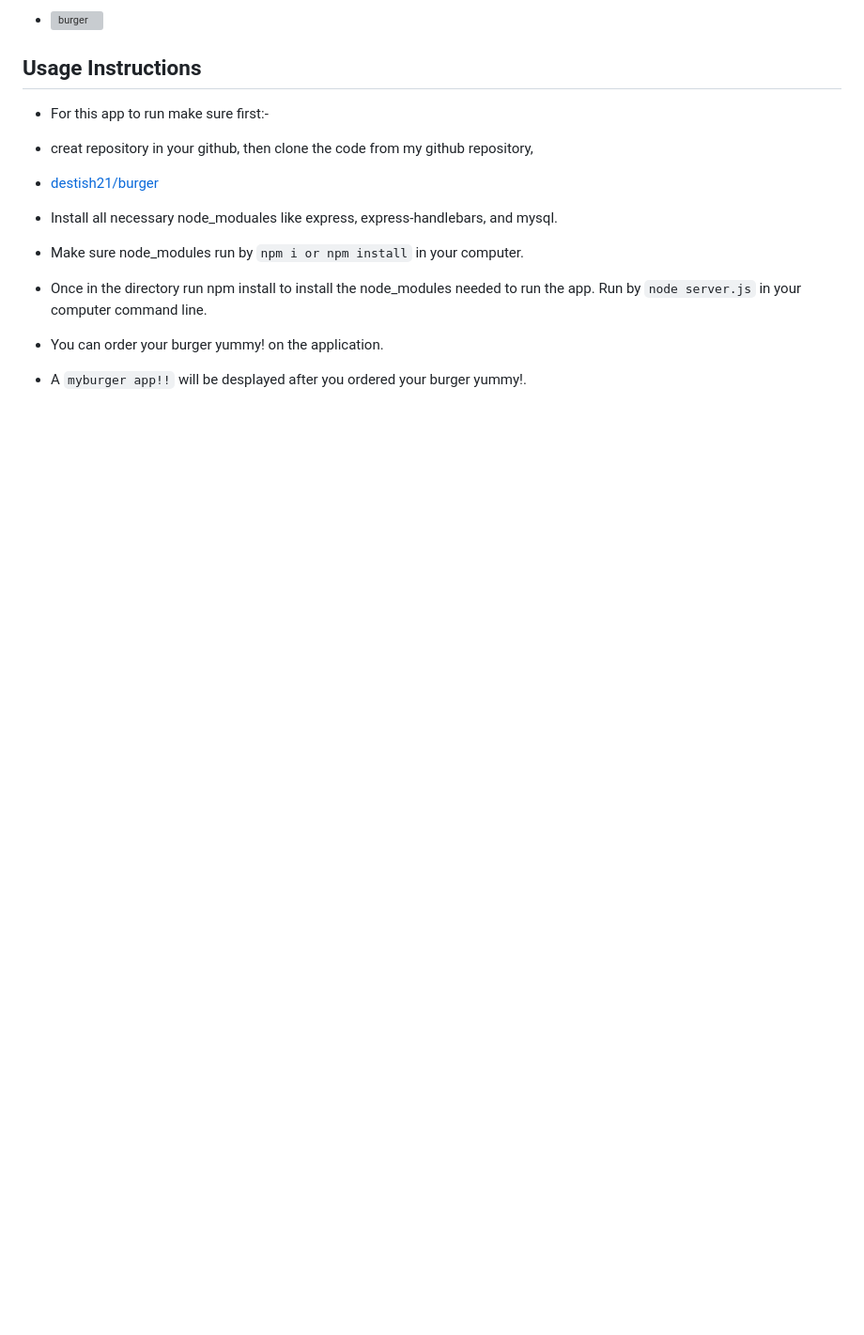
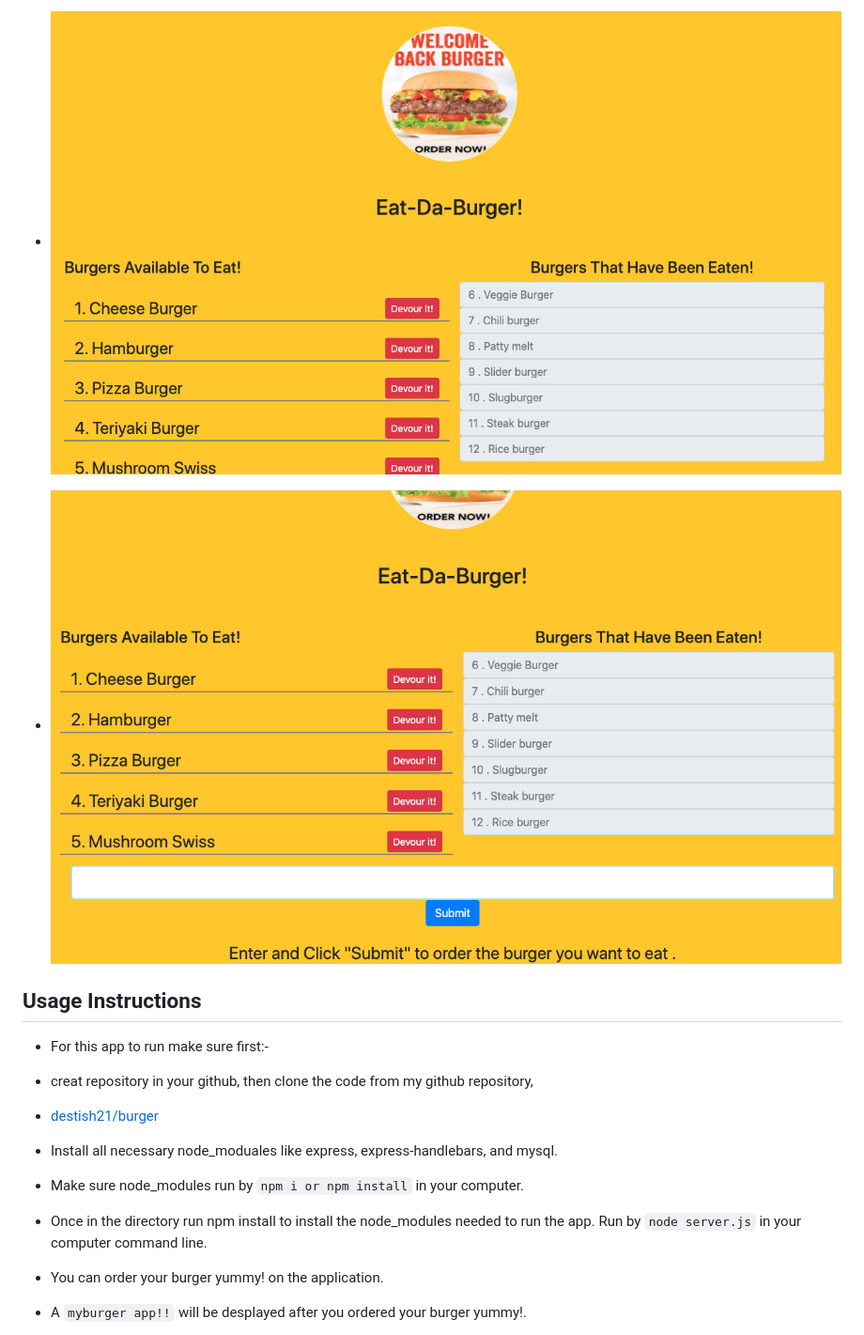
Before and after one commit to destish21/burger, a Markdown page: README.md, the part around the change printed below. Shown: that part at 94% size. Rendered like a GitHub page; pictures changed too: public/assets/img/Screenshot3.png (added), public/assets/img/Screenshot4.png (added); blank space fills up the shorter version; grey boxes are pictures that could not be loaded.

```diff
--- a/README.md
+++ b/README.md
@@ -77,5 +77,8 @@
 
-   * ![burger](./Images/AllDepart&AllEbyDepart.png)
+   * ![burger](./public/assets/img/Screenshot3.png)
+
+   * ![burger](./public/assets/img/Screenshot4.png)
+
 
    ## Usage Instructions
 
```
Also changed, not shown: other parts of README.md (+5 -5 lines), public/assets/img/Screenshot1.png (added), public/assets/img/Screenshot2.png (added), public/assets/img/burger.jpg, public/assets/img/burger2.jpg (added), 10 other files.
